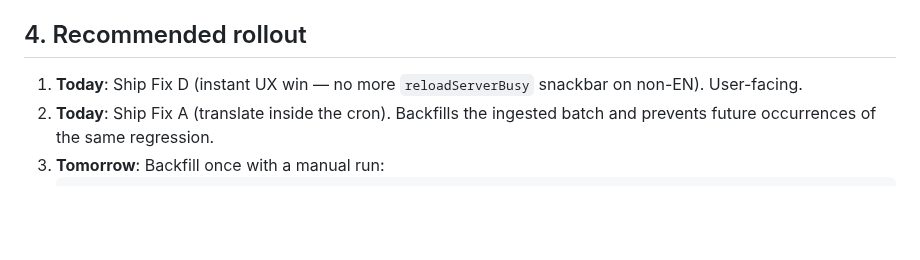
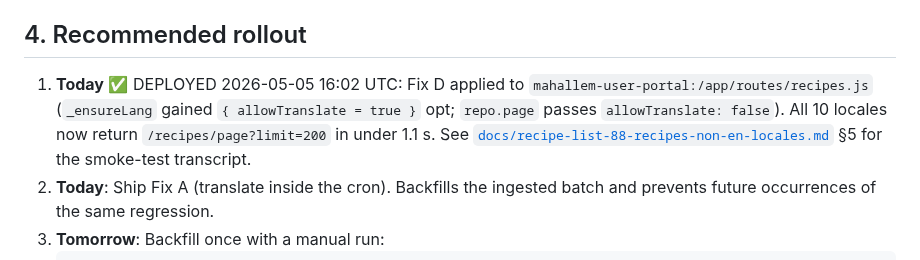
Before and after one commit to novogod/otus_dz_2, a Markdown page: docs/themealdb-ingest-cron-and-translate-gap.md, the part around the change. Rendered like a GitHub page; blank space fills up the shorter version.

```diff
--- a/docs/themealdb-ingest-cron-and-translate-gap.md
+++ b/docs/themealdb-ingest-cron-and-translate-gap.md
@@ -308,8 +308,13 @@ during the current outage.
 
 ## 4. Recommended rollout
 
-1. **Today**: Ship Fix D (instant UX win — no more `reloadServerBusy`
-   snackbar on non-EN). User-facing.
+1. **Today** ✅ DEPLOYED 2026-05-05 16:02 UTC: Fix D applied to
+   `mahallem-user-portal:/app/routes/recipes.js` (`_ensureLang`
+   gained `{ allowTranslate = true }` opt; `repo.page` passes
+   `allowTranslate: false`). All 10 locales now return
+   `/recipes/page?limit=200` in under 1.1 s. See
+   [`docs/recipe-list-88-recipes-non-en-locales.md`](recipe-list-88-recipes-non-en-locales.md)
+   §5 for the smoke-test transcript.
 2. **Today**: Ship Fix A (translate inside the cron). Backfills the
    ingested batch and prevents future occurrences of the same
    regression.
```
Also changed, not shown: docs/recipe-list-88-recipes-non-en-locales.md (+19 -4 lines).
